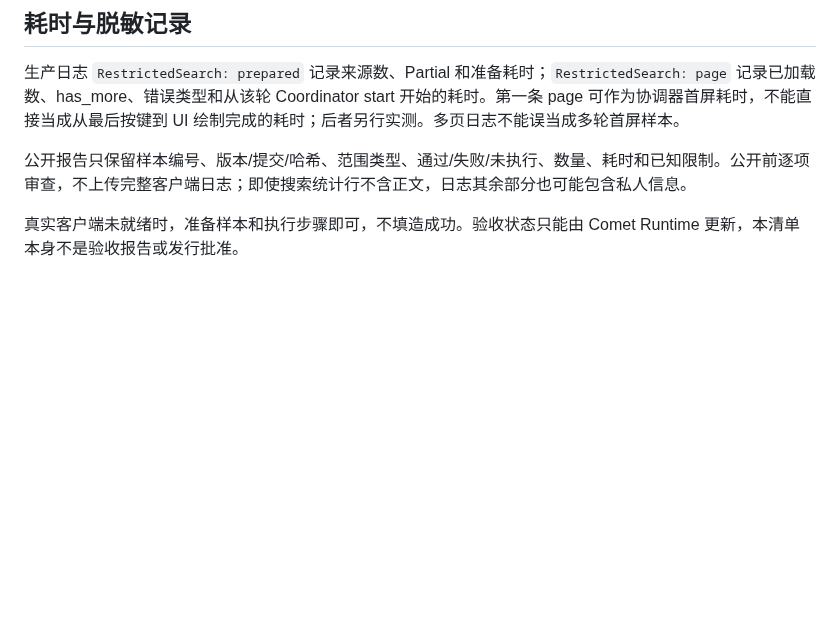
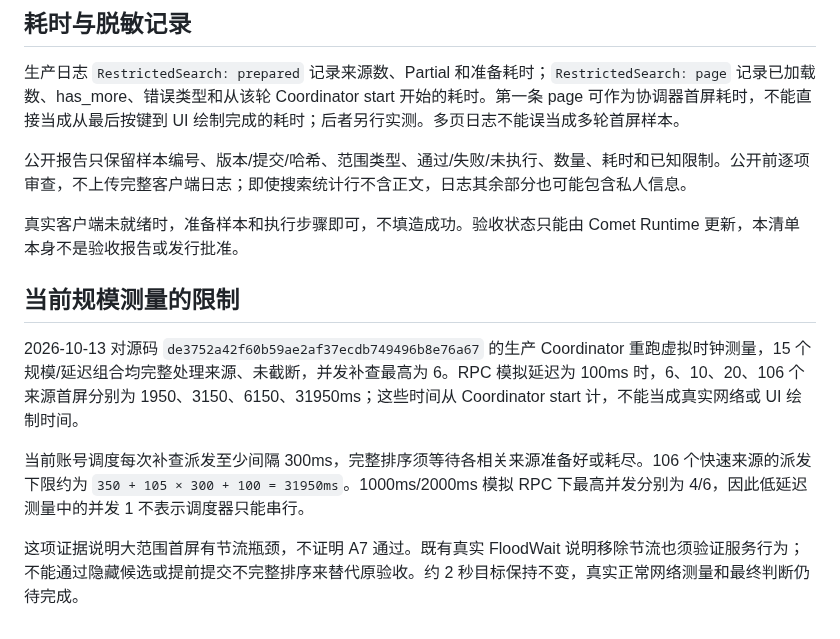
Before and after one commit to lonefisher/fishgram, a Markdown page: docs/SEARCH-ACCEPTANCE.md, the part around the change. Drawn GitHub-style; blank space fills up the shorter version.

Commit message:
Record reactive branding repair and production search scale limits

```diff
--- a/docs/SEARCH-ACCEPTANCE.md
+++ b/docs/SEARCH-ACCEPTANCE.md
@@ -28,3 +28,11 @@
 公开报告只保留样本编号、版本/提交/哈希、范围类型、通过/失败/未执行、数量、耗时和已知限制。公开前逐项审查，不上传完整客户端日志；即使搜索统计行不含正文，日志其余部分也可能包含私人信息。
 
 真实客户端未就绪时，准备样本和执行步骤即可，不填造成功。验收状态只能由 Comet Runtime 更新，本清单本身不是验收报告或发行批准。
+
+## 当前规模测量的限制
+
+2026-10-13 对源码 `de3752a42f60b59ae2af37ecdb749496b8e76a67` 的生产 Coordinator 重跑虚拟时钟测量，15 个规模/延迟组合均完整处理来源、未截断，并发补查最高为 6。RPC 模拟延迟为 100ms 时，6、10、20、106 个来源首屏分别为 1950、3150、6150、31950ms；这些时间从 Coordinator start 计，不能当成真实网络或 UI 绘制时间。
+
+当前账号调度每次补查派发至少间隔 300ms，完整排序须等待各相关来源准备好或耗尽。106 个快速来源的派发下限约为 `350 + 105 × 300 + 100 = 31950ms`。1000ms/2000ms 模拟 RPC 下最高并发分别为 4/6，因此低延迟测量中的并发 1 不表示调度器只能串行。
+
+这项证据说明大范围首屏有节流瓶颈，不证明 A7 通过。既有真实 FloodWait 说明移除节流也须验证服务行为；不能通过隐藏候选或提前提交不完整排序来替代原验收。约 2 秒目标保持不变，真实正常网络测量和最终判断仍待完成。
```
Also changed, not shown: docs/STATUS.md (+1 -1 lines).
